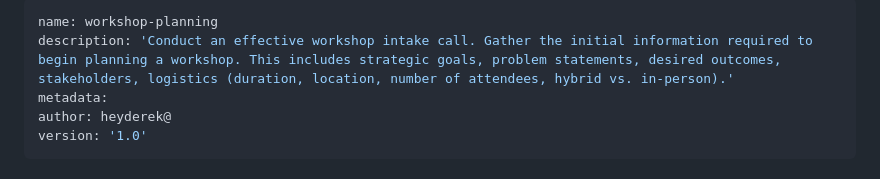
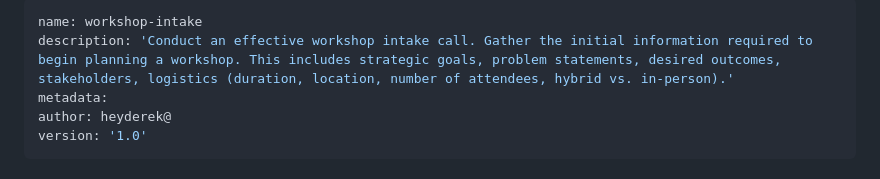
Before and after one commit to enriquekalven/delta-skills, a Markdown page: workshop-planning/SKILL.md, the part around the change. Drawn GitHub-style.

Commit message:
Updated workshop-intake skill

```diff
--- a/workshop-planning/SKILL.md
+++ b/workshop-planning/SKILL.md
@@ -1,5 +1,5 @@
 ---
-name: workshop-planning
+name: workshop-intake
 description: 'Conduct an effective workshop intake call. Gather the initial information required to begin planning a workshop. This includes strategic goals, problem statements, desired outcomes, stakeholders, logistics (duration, location, number of attendees, hybrid vs. in-person).'
 metadata:
 author: heyderek@
```
